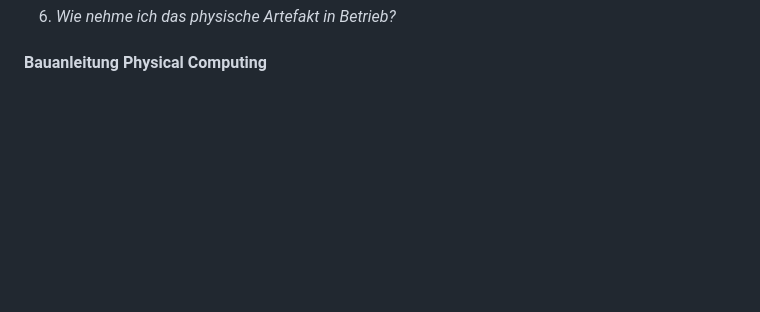
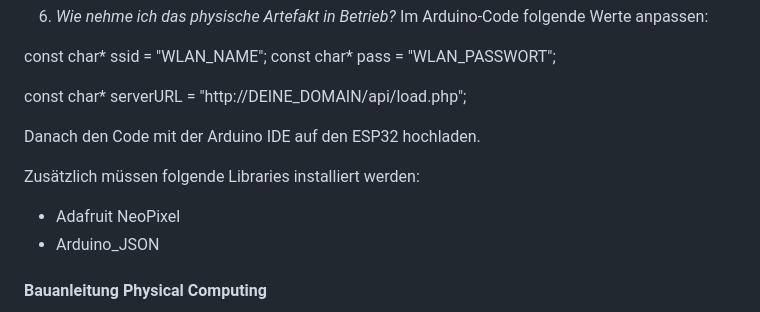
Before and after one commit to JulianReusser/IM4_Git, a Markdown page: README.md, the part around one of its changes. Drawn GitHub-style; blank space fills up the shorter version.

```diff
--- a/README.md
+++ b/README.md
@@ -37,4 +94,17 @@
 6. *Wie nehme ich das physische Artefakt in Betrieb?*
+Im Arduino-Code folgende Werte anpassen:
+
+const char* ssid = "WLAN_NAME";
+const char* pass = "WLAN_PASSWORT";
+
+const char* serverURL =
+"http://DEINE_DOMAIN/api/load.php";
+
+Danach den Code mit der Arduino IDE auf den ESP32 hochladen.
+
+Zusätzlich müssen folgende Libraries installiert werden:
+* Adafruit NeoPixel
+* Arduino_JSON
 
 #### Bauanleitung Physical Computing
 
```
Also changed, not shown: other parts of README.md (+68 -11 lines).
